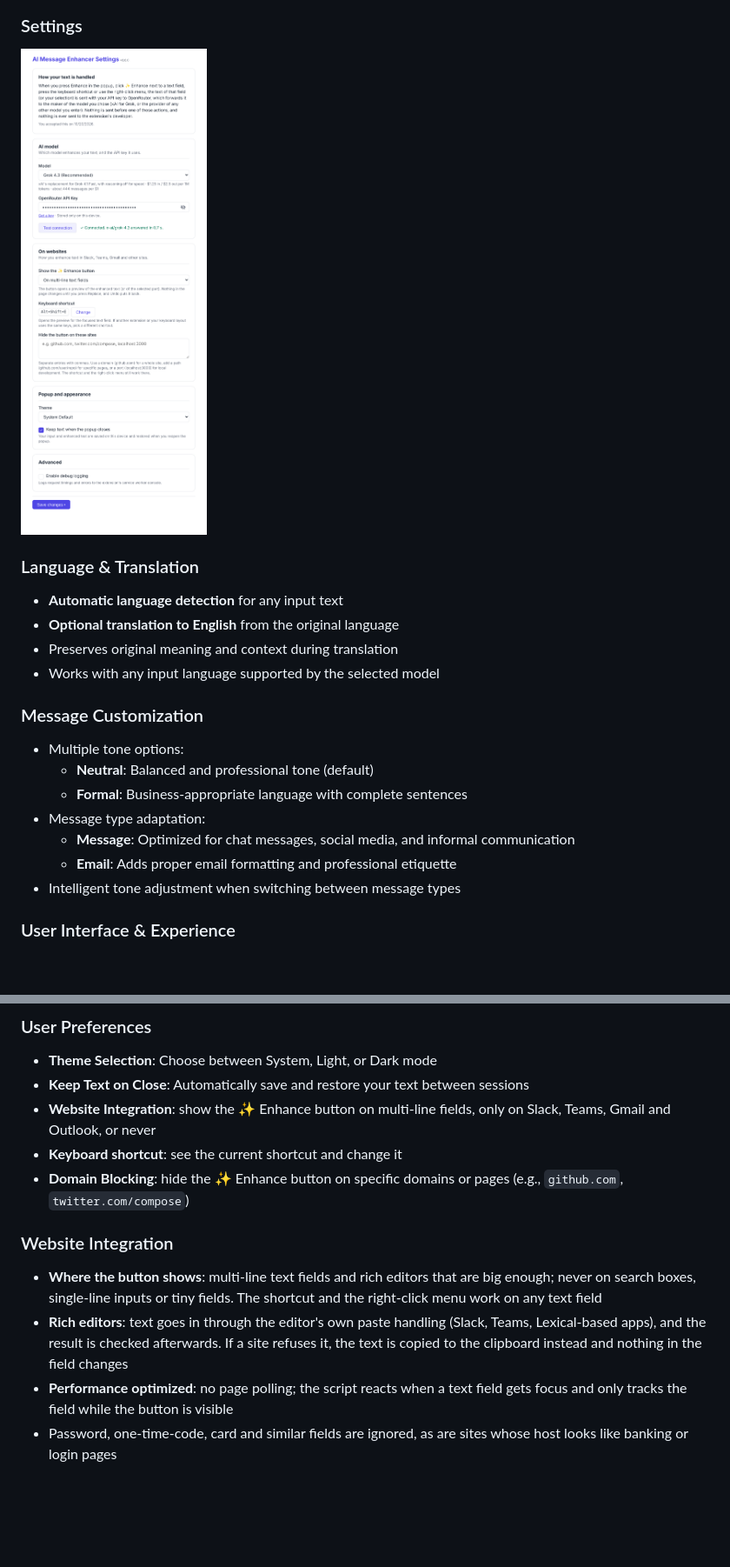
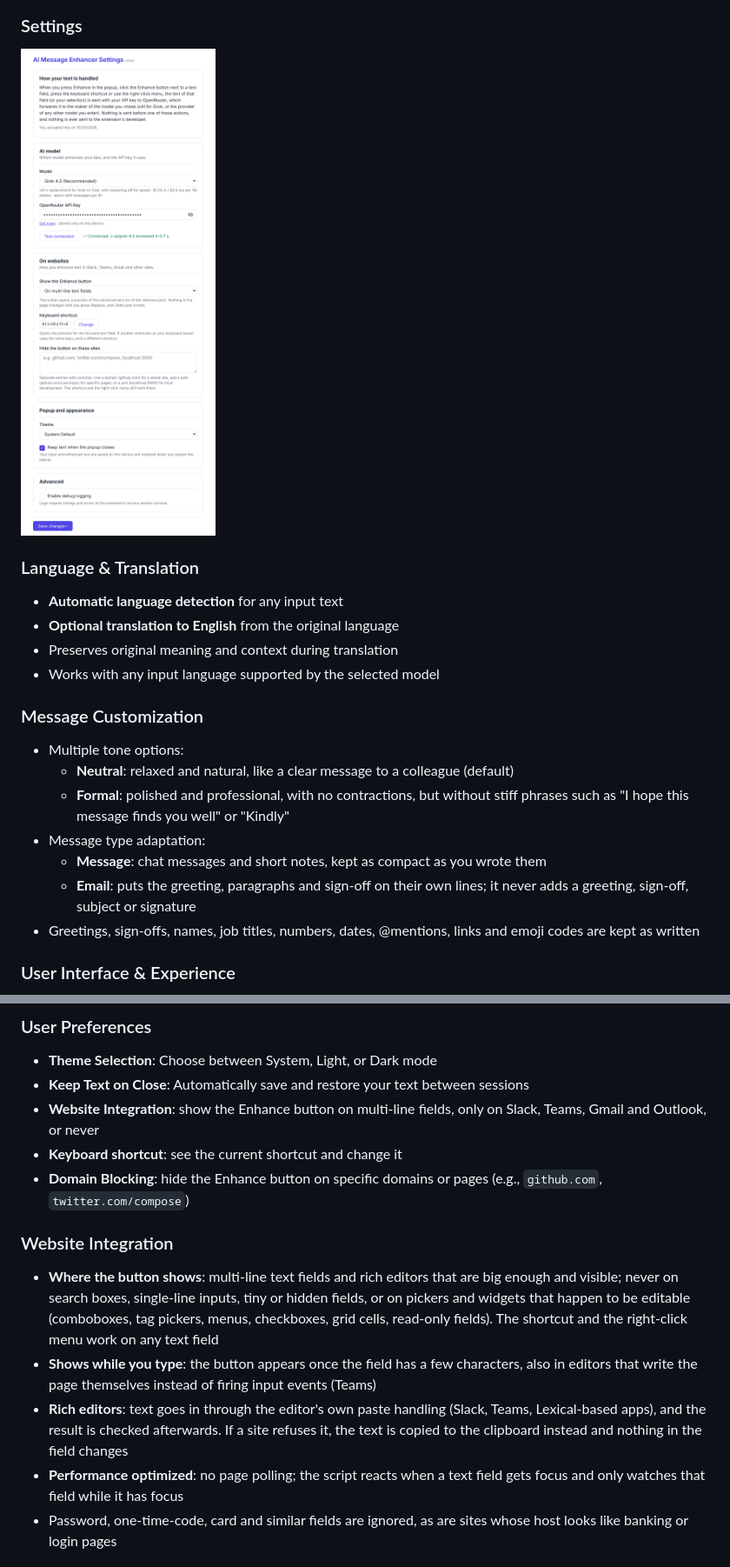
Before and after one commit to g-guerzoni/chrome-extension-messages-enhancer, a Markdown page: README.md, 2 parts joined by grey strips. Shown: that part at 87% size. Rendered like a GitHub page; pictures changed too: docs/screenshots/settings.png; blank space fills up the shorter version.

Commit message:
docs: describe the new prompt and button rules and refresh the screenshots

```diff
--- a/README.md
+++ b/README.md
@@ -38,12 +40,12 @@ A Chrome extension that enhances, corrects, and beautifies your text using fast,
 
 ### Message Customization
 - Multiple tone options:
-  - **Neutral**: Balanced and professional tone (default)
-  - **Formal**: Business-appropriate language with complete sentences
+  - **Neutral**: relaxed and natural, like a clear message to a colleague (default)
+  - **Formal**: polished and professional, with no contractions, but without stiff phrases such as "I hope this message finds you well" or "Kindly"
 - Message type adaptation:
-  - **Message**: Optimized for chat messages, social media, and informal communication
-  - **Email**: Adds proper email formatting and professional etiquette
-- Intelligent tone adjustment when switching between message types
+  - **Message**: chat messages and short notes, kept as compact as you wrote them
+  - **Email**: puts the greeting, paragraphs and sign-off on their own lines; it never adds a greeting, sign-off, subject or signature
+- Greetings, sign-offs, names, job titles, numbers, dates, @mentions, links and emoji codes are kept as written
 
 ### User Interface & Experience
 - Clean, modern interface with intuitive controls
@@ -119,14 +121,15 @@ If a model refuses to turn reasoning off or to stream, the request is retried wi
 ### User Preferences
 - **Theme Selection**: Choose between System, Light, or Dark mode
 - **Keep Text on Close**: Automatically save and restore your text between sessions
-- **Website Integration**: show the ✨ Enhance button on multi-line fields, only on Slack, Teams, Gmail and Outlook, or never
+- **Website Integration**: show the Enhance button on multi-line fields, only on Slack, Teams, Gmail and Outlook, or never
 - **Keyboard shortcut**: see the current shortcut and change it
-- **Domain Blocking**: hide the ✨ Enhance button on specific domains or pages (e.g., `github.com`, `twitter.com/compose`)
+- **Domain Blocking**: hide the Enhance button on specific domains or pages (e.g., `github.com`, `twitter.com/compose`)
 
 ### Website Integration
-- **Where the button shows**: multi-line text fields and rich editors that are big enough; never on search boxes, single-line inputs or tiny fields. The shortcut and the right-click menu work on any text field
+- **Where the button shows**: multi-line text fields and rich editors that are big enough and visible; never on search boxes, single-line inputs, tiny or hidden fields, or on pickers and widgets that happen to be editable (comboboxes, tag pickers, menus, checkboxes, grid cells, read-only fields). The shortcut and the right-click menu work on any text field
+- **Shows while you type**: the button appears once the field has a few characters, also in editors that write the page themselves instead of firing input events (Teams)
 - **Rich editors**: text goes in through the editor's own paste handling (Slack, Teams, Lexical-based apps), and the result is checked afterwards. If a site refuses it, the text is copied to the clipboard instead and nothing in the field changes
-- **Performance optimized**: no page polling; the script reacts when a text field gets focus and only tracks the field while the button is visible
+- **Performance optimized**: no page polling; the script reacts when a text field gets focus and only watches that field while it has focus
 - Password, one-time-code, card and similar fields are ignored, as are sites whose host looks like banking or login pages
 
 ## Platform Support
```
Also changed, not shown: other parts of README.md (+14 -2 lines), CHROME_STORE_DESCRIPTION.md (+3 -3 lines), PRIVACY.md (+3 -3 lines).
